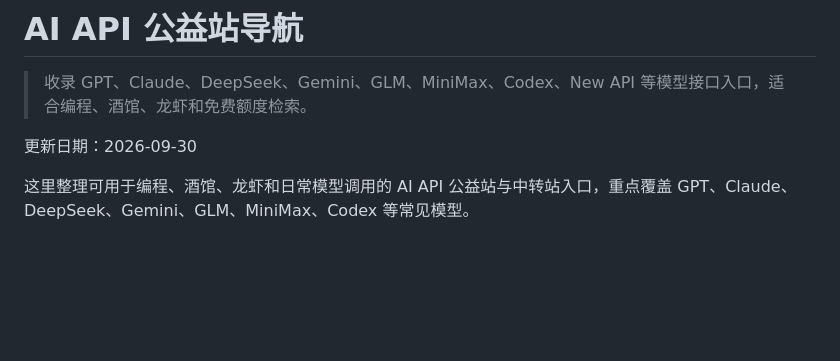
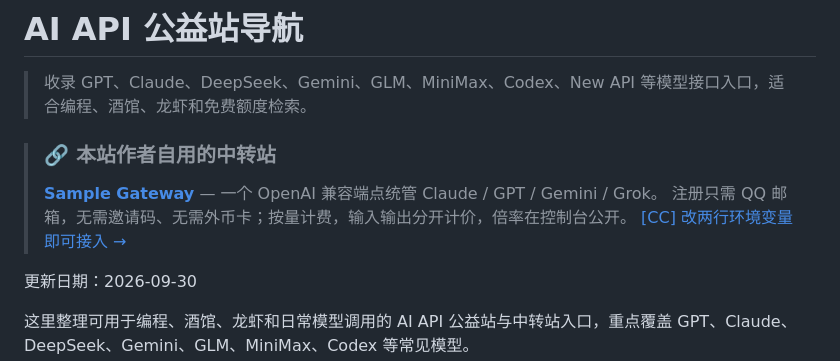
Before and after one commit to bubblevv/ai-api-gongyi-nav, a Markdown page: README.md, the part around the change. Drawn GitHub-style; blank space fills up the shorter version.

Commit message:
promo: point first-screen CTA to api.endpoint.cc

```diff
--- a/README.md
+++ b/README.md
@@ -1,6 +1,12 @@
 # AI API 公益站导航
 
 > 收录 GPT、Claude、DeepSeek、Gemini、GLM、MiniMax、Codex、New API 等模型接口入口，适合编程、酒馆、龙虾和免费额度检索。
+
+> ### 🔗 本站作者自用的中转站
+>
+> **[Sample Gateway]()** — 一个 OpenAI 兼容端点统管 Claude / GPT / Gemini / Grok。
+> 注册只需 QQ 邮箱，无需邀请码、无需外币卡；按量计费，输入输出分开计价，倍率在控制台公开。
+> [[CC] 改两行环境变量即可接入 →]()
 
 更新日期：2026-09-30
 
```
